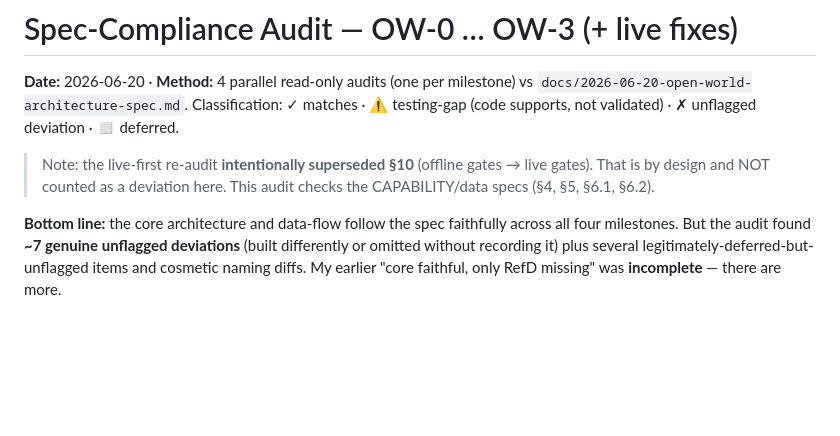
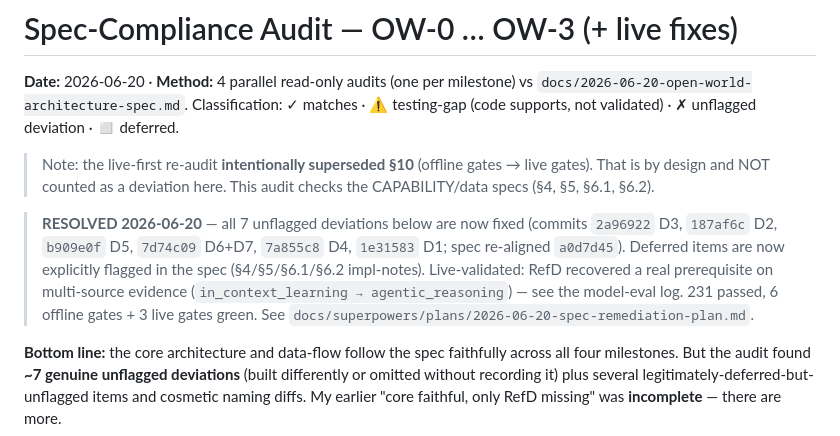
Before and after one commit to The-Architect-3906/LitNavigator, a Markdown page: docs/2026-06-20-spec-compliance-audit.md, the part around the change. Rendered like a GitHub page; blank space fills up the shorter version.

```diff
--- a/docs/2026-06-20-spec-compliance-audit.md
+++ b/docs/2026-06-20-spec-compliance-audit.md
@@ -3,6 +3,8 @@
 **Date:** 2026-06-20 · **Method:** 4 parallel read-only audits (one per milestone) vs `docs/2026-06-20-open-world-architecture-spec.md`. Classification: ✓ matches · ⚠ testing-gap (code supports, not validated) · ✗ unflagged deviation · ◻ deferred.
 
 > Note: the live-first re-audit **intentionally superseded §10** (offline gates → live gates). That is by design and NOT counted as a deviation here. This audit checks the CAPABILITY/data specs (§4, §5, §6.1, §6.2).
+
+> **RESOLVED 2026-06-20** — all 7 unflagged deviations below are now fixed (commits `2a96922` D3, `187af6c` D2, `b909e0f` D5, `7d74c09` D6+D7, `7a855c8` D4, `1e31583` D1; spec re-aligned `a0d7d45`). Deferred items are now explicitly flagged in the spec (§4/§5/§6.1/§6.2 impl-notes). Live-validated: RefD recovered a real prerequisite on multi-source evidence (`in_context_learning → agentic_reasoning`) — see the model-eval log. 231 passed, 6 offline gates + 3 live gates green. See `docs/superpowers/plans/2026-06-20-spec-remediation-plan.md`.
 
 **Bottom line:** the core architecture and data-flow follow the spec faithfully across all four milestones. But the audit found **~7 genuine unflagged deviations** (built differently or omitted without recording it) plus several legitimately-deferred-but-unflagged items and cosmetic naming diffs. My earlier "core faithful, only RefD missing" was **incomplete** — there are more.
 
```
Also changed, not shown: docs/2026-06-20-open-world-model-eval-log.md (+17 -0 lines).
